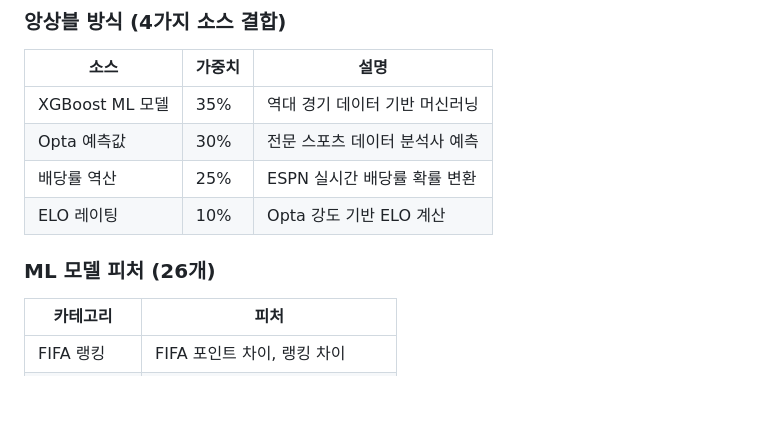
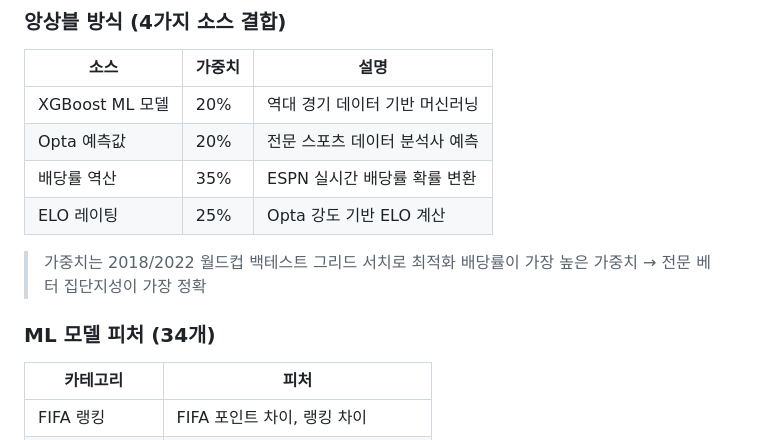
Before and after one commit to alsgurwl11-oss/2026-new-worldcup-predict, a Markdown page: README.md, the part around one of its changes. Drawn GitHub-style; blank space fills up the shorter version.

```diff
--- a/README.md
+++ b/README.md
@@ -21,12 +21,15 @@
 
 | 소스 | 가중치 | 설명 |
 |------|--------|------|
-| XGBoost ML 모델 | 35% | 역대 경기 데이터 기반 머신러닝 |
-| Opta 예측값 | 30% | 전문 스포츠 데이터 분석사 예측 |
-| 배당률 역산 | 25% | ESPN 실시간 배당률 확률 변환 |
-| ELO 레이팅 | 10% | Opta 강도 기반 ELO 계산 |
+| XGBoost ML 모델 | 20% | 역대 경기 데이터 기반 머신러닝 |
+| Opta 예측값 | 20% | 전문 스포츠 데이터 분석사 예측 |
+| 배당률 역산 | 35% | ESPN 실시간 배당률 확률 변환 |
+| ELO 레이팅 | 25% | Opta 강도 기반 ELO 계산 |
 
-### ML 모델 피처 (26개)
+> 가중치는 2018/2022 월드컵 백테스트 그리드 서치로 최적화
+> 배당률이 가장 높은 가중치 → 전문 베터 집단지성이 가장 정확
+
+### ML 모델 피처 (34개)
 
 | 카테고리 | 피처 |
 |----------|------|
```
Also changed, not shown: other parts of README.md (+30 -8 lines).
